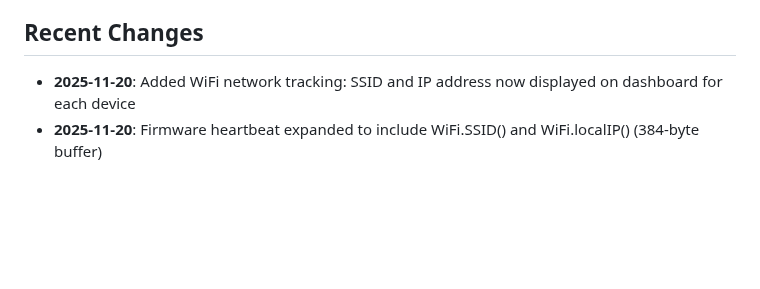
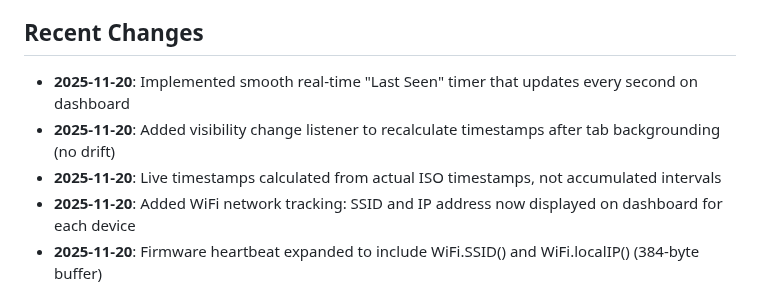
Before and after one commit to skalpt/ski-clock-neo, a Markdown page: replit.md, the part around the change. Drawn GitHub-style; blank space fills up the shorter version.

Commit message:
Update dashboard to show real-time "Last Seen" timestamps
Add new entries to replit.md detailing the implementation of a smooth, real-time "Last Seen" timer with visibility change handling.

Replit-Commit-Author: Agent
Replit-Commit-Session-Id: 417133d8-1985-4928-8e03-c01a325d29da
Replit-Commit-Checkpoint-Type: full_checkpoint
Replit-Commit-Event-Id: 010b834d-4893-4e58-8819-766fb5b556ce
Replit-Commit-Screenshot-Url: https://storage.googleapis.com/screenshot-production-us-central1/a117656b-3bae-4d6d-926c-af8f81648c5d/417133d8-1985-4928-8e03-c01a325d29da/qopmJT7

```diff
--- a/replit.md
+++ b/replit.md
@@ -57,6 +57,9 @@ Debug logging is **enabled** by default for development and troubleshooting:
     -   **GitHub Actions**: CI/CD platform for automated firmware builds, versioning, and deployment to the dashboard.
 ## Recent Changes
 
+- **2025-11-20**: Implemented smooth real-time "Last Seen" timer that updates every second on dashboard
+- **2025-11-20**: Added visibility change listener to recalculate timestamps after tab backgrounding (no drift)
+- **2025-11-20**: Live timestamps calculated from actual ISO timestamps, not accumulated intervals
 - **2025-11-20**: Added WiFi network tracking: SSID and IP address now displayed on dashboard for each device
 - **2025-11-20**: Firmware heartbeat expanded to include WiFi.SSID() and WiFi.localIP() (384-byte buffer)
 - **2025-11-20**: Device model extended with ssid (VARCHAR 64) and ip_address (VARCHAR 45) columns
```
